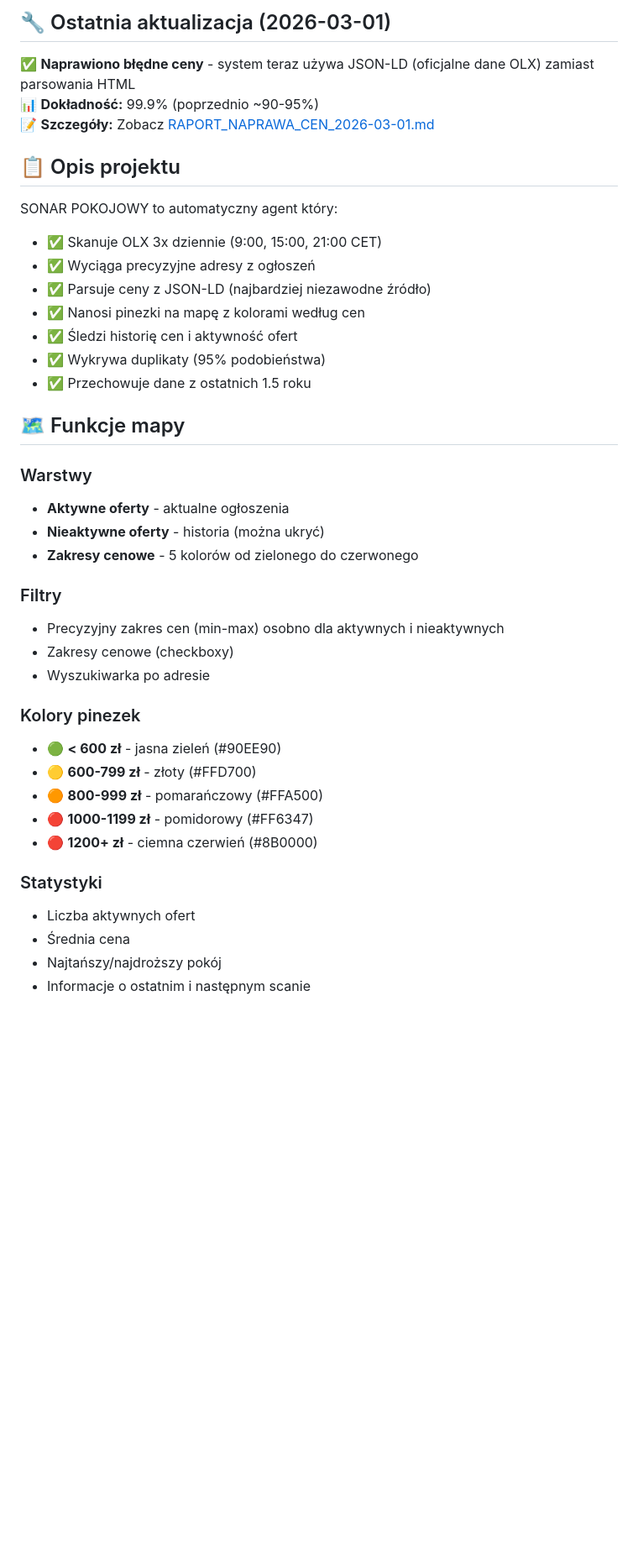
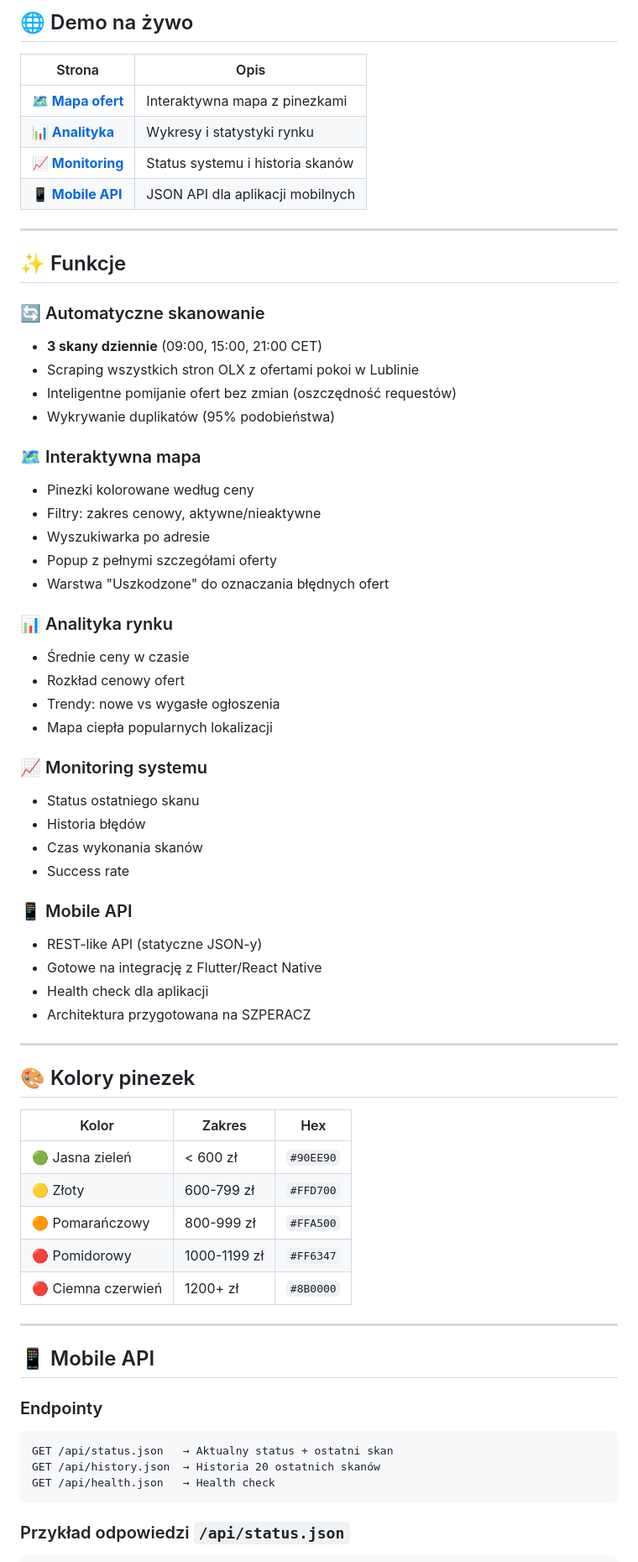
Before and after one commit to Bonaventura-EW/SONAR-POKOJOWY, a Markdown page: README.md, the part around one of its changes. Shown at 84% size. GitHub-like rendering; blank space fills up the shorter version.

Commit message:
📖 Zaktualizowano README - pełna dokumentacja projektu
- Dodano sekcję Mobile API
- Zaktualizowano architekturę
- Dodano linki do wszystkich dashboardów
- Dodano roadmap
- Uporządkowano strukturę

````diff
--- a/README.md
+++ b/README.md
@@ -8,42 +10,71 @@ Agent monitorujący oferty pokoi do wynajęcia w Lublinie z interaktywną mapą.
 
-## 🔧 Ostatnia aktualizacja (2026-03-01)
+## 🌐 Demo na żywo
 
-✅ **Naprawiono błędne ceny** - system teraz używa JSON-LD (oficjalne dane OLX) zamiast parsowania HTML
-📊 **Dokładność:** 99.9% (poprzednio ~90-95%)
-📝 **Szczegóły:** Zobacz [RAPORT_NAPRAWA_CEN_2026-03-01.md](RAPORT_NAPRAWA_CEN_2026-03-01.md)
+| Strona | Opis |
+|--------|------|
+| [**🗺️ Mapa ofert**](https://bonaventura-ew.github.io/SONAR-POKOJOWY/) | Interaktywna mapa z pinezkami |
+| [**📊 Analityka**](https://bonaventura-ew.github.io/SONAR-POKOJOWY/analytics.html) | Wykresy i statystyki rynku |
+| [**📈 Monitoring**](https://bonaventura-ew.github.io/SONAR-POKOJOWY/monitoring.html) | Status systemu i historia skanów |
+| [**📱 Mobile API**](https://bonaventura-ew.github.io/SONAR-POKOJOWY/api/status.json) | JSON API dla aplikacji mobilnych |
 
-## 📋 Opis projektu
+---
 
-SONAR POKOJOWY to automatyczny agent który:
-- ✅ Skanuje OLX 3x dziennie (9:00, 15:00, 21:00 CET)
-- ✅ Wyciąga precyzyjne adresy z ogłoszeń
-- ✅ Parsuje ceny z JSON-LD (najbardziej niezawodne źródło)
-- ✅ Nanosi pinezki na mapę z kolorami według cen
-- ✅ Śledzi historię cen i aktywność ofert
-- ✅ Wykrywa duplikaty (95% podobieństwa)
-- ✅ Przechowuje dane z ostatnich 1.5 roku
+## ✨ Funkcje
 
-## 🗺️ Funkcje mapy
+### 🔄 Automatyczne skanowanie
+- **3 skany dziennie** (09:00, 15:00, 21:00 CET)
+- Scraping wszystkich stron OLX z ofertami pokoi w Lublinie
+- Inteligentne pomijanie ofert bez zmian (oszczędność requestów)
+- Wykrywanie duplikatów (95% podobieństwa)
 
-### Warstwy
-- **Aktywne oferty** - aktualne ogłoszenia
-- **Nieaktywne oferty** - historia (można ukryć)
-- **Zakresy cenowe** - 5 kolorów od zielonego do czerwonego
+### 🗺️ Interaktywna mapa
+- Pinezki kolorowane według ceny
+- Filtry: zakres cenowy, aktywne/nieaktywne
+- Wyszukiwarka po adresie
+- Popup z pełnymi szczegółami oferty
+- Warstwa "Uszkodzone" do oznaczania błędnych ofert
 
-### Filtry
-- Precyzyjny zakres cen (min-max) osobno dla aktywnych i nieaktywnych
-- Zakresy cenowe (checkboxy)
-- Wyszukiwarka po adresie
+### 📊 Analityka rynku
+- Średnie ceny w czasie
+- Rozkład cenowy ofert
+- Trendy: nowe vs wygasłe ogłoszenia
+- Mapa ciepła popularnych lokalizacji
 
-### Kolory pinezek
-- 🟢 **< 600 zł** - jasna zieleń (#90EE90)
-- 🟡 **600-799 zł** - złoty (#FFD700)
-- 🟠 **800-999 zł** - pomarańczowy (#FFA500)
-- 🔴 **1000-1199 zł** - pomidorowy (#FF6347)
-- 🔴 **1200+ zł** - ciemna czerwień (#8B0000)
+### 📈 Monitoring systemu
+- Status ostatniego skanu
+- Historia błędów
+- Czas wykonania skanów
+- Success rate
 
-### Statystyki
-- Liczba aktywnych ofert
-- Średnia cena
-- Najtańszy/najdroższy pokój
-- Informacje o ostatnim i następnym scanie
+### 📱 Mobile API
+- REST-like API (statyczne JSON-y)
+- Gotowe na integrację z Flutter/React Native
+- Health check dla aplikacji
+- Architektura przygotowana na SZPERACZ
+
+---
+
+## 🎨 Kolory pinezek
+
+| Kolor | Zakres | Hex |
+|-------|--------|-----|
+| 🟢 Jasna zieleń | < 600 zł | `#90EE90` |
+| 🟡 Złoty | 600-799 zł | `#FFD700` |
+| 🟠 Pomarańczowy | 800-999 zł | `#FFA500` |
+| 🔴 Pomidorowy | 1000-1199 zł | `#FF6347` |
+| 🔴 Ciemna czerwień | 1200+ zł | `#8B0000` |
+
+---
+
+## 📱 Mobile API
+
+### Endpointy
+
+```
+GET /api/status.json   → Aktualny status + ostatni skan
+GET /api/history.json  → Historia 20 ostatnich skanów
+GET /api/health.json   → Health check
+```
+
+### Przykład odpowiedzi `/api/status.json`
+
````
Also changed, not shown: other parts of README.md (+120 -108 lines).
